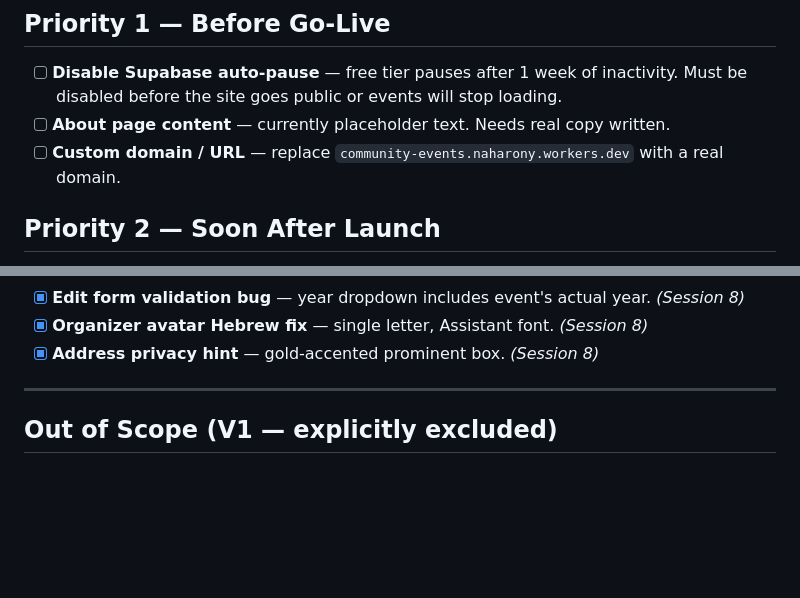
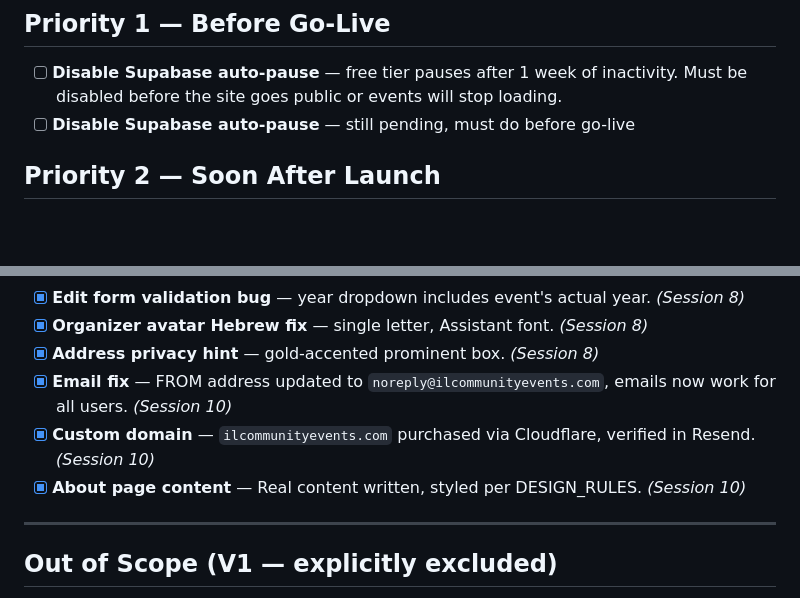
Before and after one commit to NoaAharony/community-events, a Markdown page: backlog.md, 2 parts joined by grey strips. Drawn GitHub-style; blank space fills up the shorter version.

```diff
--- a/backlog.md
+++ b/backlog.md
@@ -2,8 +2,7 @@
 
 ## Priority 1 — Before Go-Live
 - [ ] **Disable Supabase auto-pause** — free tier pauses after 1 week of inactivity. Must be disabled before the site goes public or events will stop loading.
-- [ ] **About page content** — currently placeholder text. Needs real copy written.
-- [ ] **Custom domain / URL** — replace `community-events.naharony.workers.dev` with a real domain.
+- [ ] **Disable Supabase auto-pause** — still pending, must do before go-live
 
 ## Priority 2 — Soon After Launch
 - [ ] **Address autocomplete** — Google Places API or similar for the address field in the submit/edit form.
@@ -38,7 +37,9 @@
 - [x] **Edit form validation bug** — year dropdown includes event's actual year. *(Session 8)*
 - [x] **Organizer avatar Hebrew fix** — single letter, Assistant font. *(Session 8)*
 - [x] **Address privacy hint** — gold-accented prominent box. *(Session 8)*
-
+- [x] **Email fix** — FROM address updated to `noreply@ilcommunityevents.com`, emails now work for all users. *(Session 10)*
+- [x] **Custom domain** — `ilcommunityevents.com` purchased via Cloudflare, verified in Resend. *(Session 10)*
+- [x] **About page content** — Real content written, styled per DESIGN_RULES. *(Session 10)*
 ---
 
 ## Out of Scope (V1 — explicitly excluded)
```
